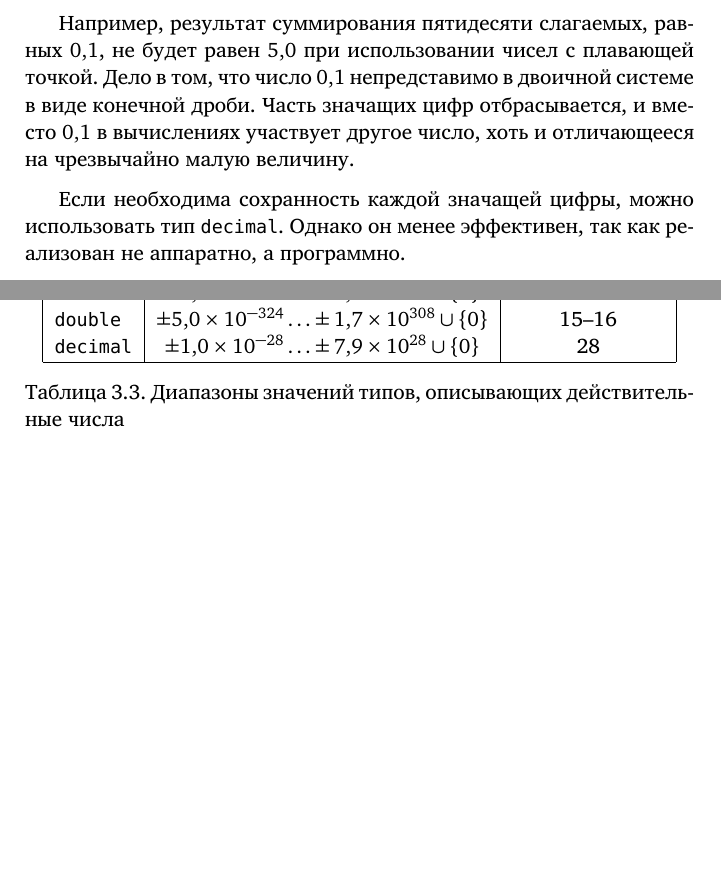
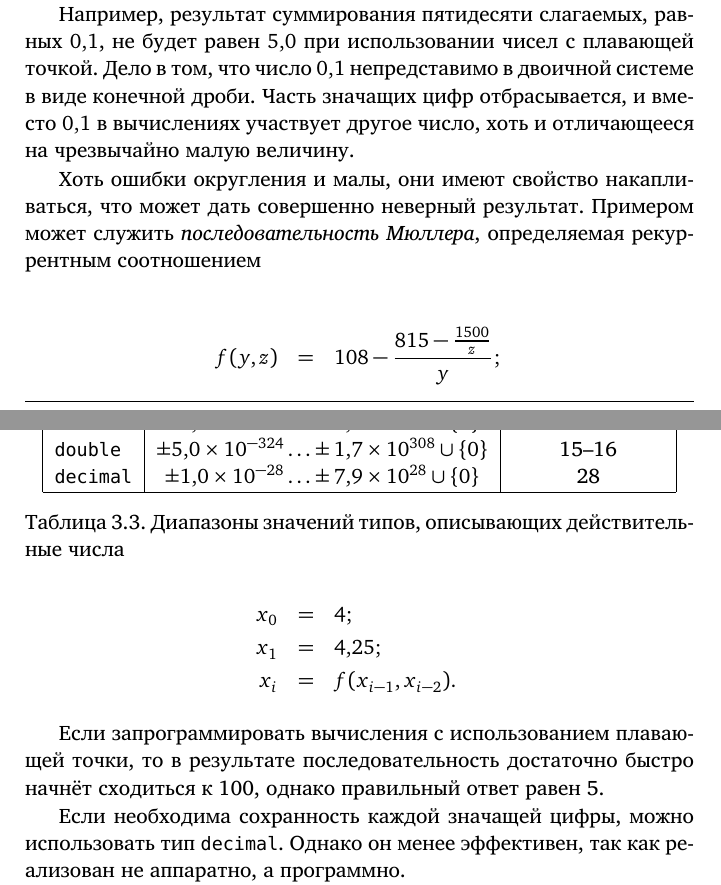
Before and after one commit to velikodniy/programming-lectures, a LaTeX book (tex/book.tex, which reads tex/03.tex): two parts of pages 58 and 59 of 90 before the commit and two parts of pages 58 and 59 of 92 after it, joined at a grey line, cut so that both start at the same text, the shorter picture padded with empty space. Compiled offline with XeLaTeX; a missing font is replaced by an installed copy or a similar font.

Commit message:
Абзац о последовательности Мюллера

```diff
--- a/tex/03.tex
+++ b/tex/03.tex
@@ -200,6 +200,22 @@ NaN.
 в виде конечной дроби. Часть значащих цифр отбрасывается, и
 вместо~$0{,}1$ в вычислениях участвует другое число, хоть и
 отличающееся на чрезвычайно малую величину.
+
+Хоть ошибки округления и малы, они имеют свойство накапливаться, что
+может дать совершенно неверный результат. Примером может служить
+\Term{Последовательность Мюллера}{последовательность Мюллера},
+определяемая рекуррентным соотношением
+
+\begin{eqnarray*}
+f(y, z) &=& 108 - \frac{815 - \frac{1500}{z}}{y};\\
+x_0 &=& 4;\\
+x_1 &=& 4{,}25;\\
+x_i &=& f(x_{i-1}, x_{i-2}).
+\end{eqnarray*}
+
+Если запрограммировать вычисления с использованием плавающей точки, то
+в результате последовательность достаточно быстро начнёт сходиться к
+100, однако правильный ответ равен 5.
 
 Если необходима сохранность каждой значащей цифры, можно использовать
 тип \Lst{decimal}. Однако он менее эффективен, так как реализован не
```
